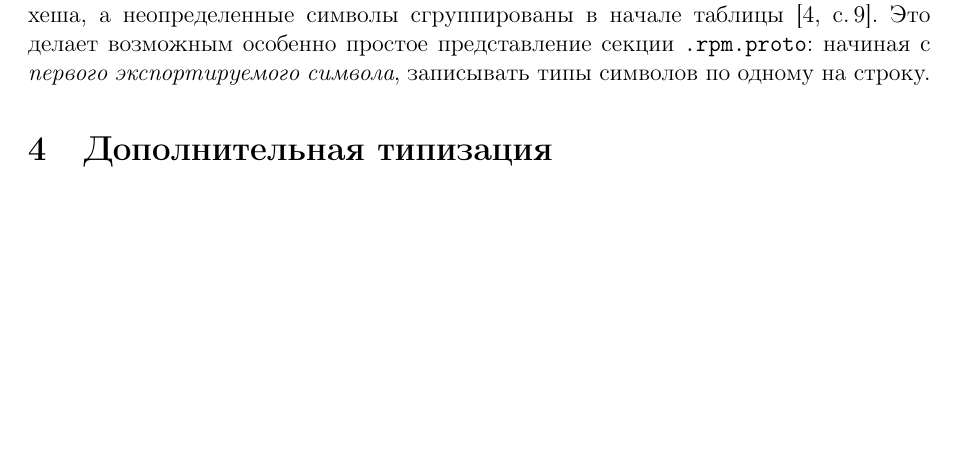
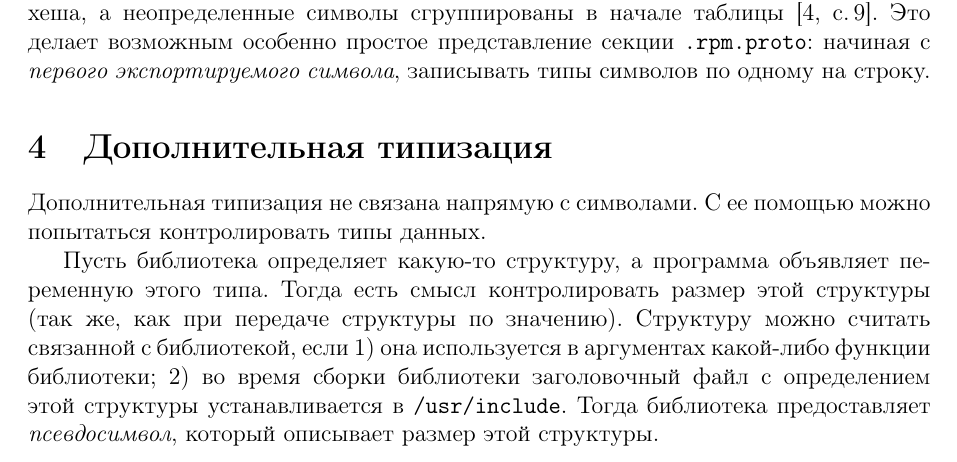
Before and after one commit to svpv/protva2016, a LaTeX paper (protva2016.tex): part of page 3 of 4, cut so that both start at the same text, the shorter picture padded with empty space. Compiled offline with pdfLaTeX.

Commit message:
additional typing

```diff
--- a/protva2016.tex
+++ b/protva2016.tex
@@ -189,6 +189,15 @@ $ gcc -m32 -DMAIN_TYPE=short -DLIB_TYPE=int -O main.c lib.c && ./a.out
 начиная с \textit{первого экспортируемого символа}, записывать типы символов по одному на строку.
 
 \section{Дополнительная типизация}
+Дополнительная типизация не связана напрямую с символами.  С ее помощью можно попытаться
+контролировать типы данных.
+
+Пусть библиотека определяет какую-то структуру, а программа объявляет переменную этого типа.
+Тогда есть смысл контролировать размер этой структуры (так же, как при передаче структуры
+по значению).  Структуру можно считать связанной с библиотекой, если 1) она используется
+в аргументах какой-либо функции библиотеки; 2) во время сборки библиотеки заголовочный
+файл с определением этой структуры устанавливается в \verb|/usr/include|.  Тогда библиотека
+предоставляет \textit{псевдосимвол}, который описывает размер этой структуры.
 
 \begin{thebibliography}{9}
 
```
